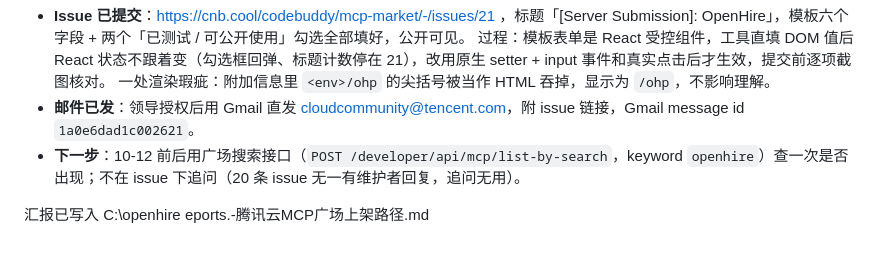
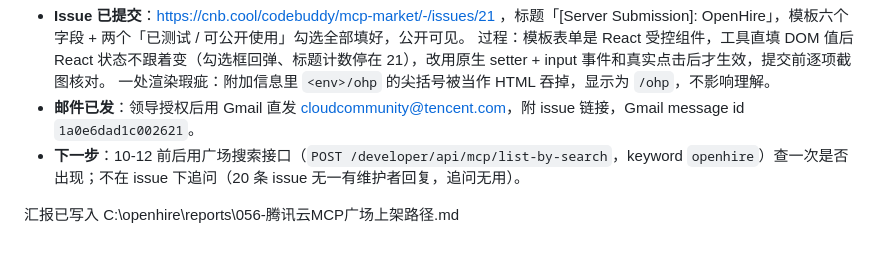
Before and after one commit to gzchenhao/openhire, a Markdown page: reports/056-腾讯云MCP广场上架路径.md, the part around the change. Drawn GitHub-style.

Commit message:
docs(056): closing line, written without shell escapes this time
Co-Authored-By: Claude Fable 5.1 <noreply@anthropic.com>

```diff
--- a/reports/056-腾讯云MCP广场上架路径.md
+++ b/reports/056-腾讯云MCP广场上架路径.md
@@ -44,5 +44,4 @@
 - **邮件已发**：领导授权后用 Gmail 直发 cloudcommunity@tencent.com，附 issue 链接，Gmail message id `1a0e6dad1c002621`。
 - **下一步**：10-12 前后用广场搜索接口（`POST /developer/api/mcp/list-by-search`，keyword `openhire`）查一次是否出现；不在 issue 下追问（20 条 issue 无一有维护者回复，追问无用）。
 
-汇报已写入 C:\openhire
-eports.-腾讯云MCP广场上架路径.md
+汇报已写入 C:\openhire\reports\056-腾讯云MCP广场上架路径.md
```
